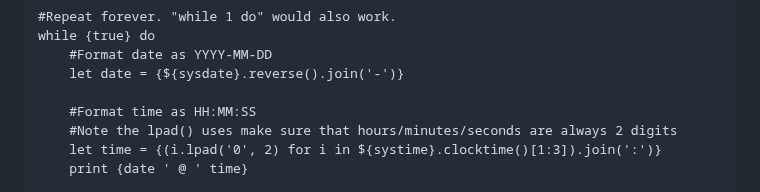
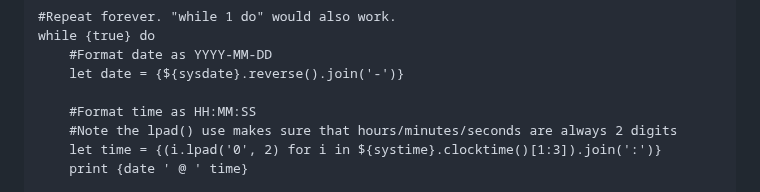
Before and after one commit to ZacharyWesterman/paisley, a Markdown page: README.md, the part around the change. GitHub-like rendering.

```diff
--- a/README.md
+++ b/README.md
@@ -337,7 +337,7 @@ while {true} do
 	let date = {${sysdate}.reverse().join('-')}
 
 	#Format time as HH:MM:SS
-	#Note the lpad() uses make sure that hours/minutes/seconds are always 2 digits
+	#Note the lpad() use makes sure that hours/minutes/seconds are always 2 digits
 	let time = {(i.lpad('0', 2) for i in ${systime}.clocktime()[1:3]).join(':')}
 	print {date ' @ ' time}
 
```
